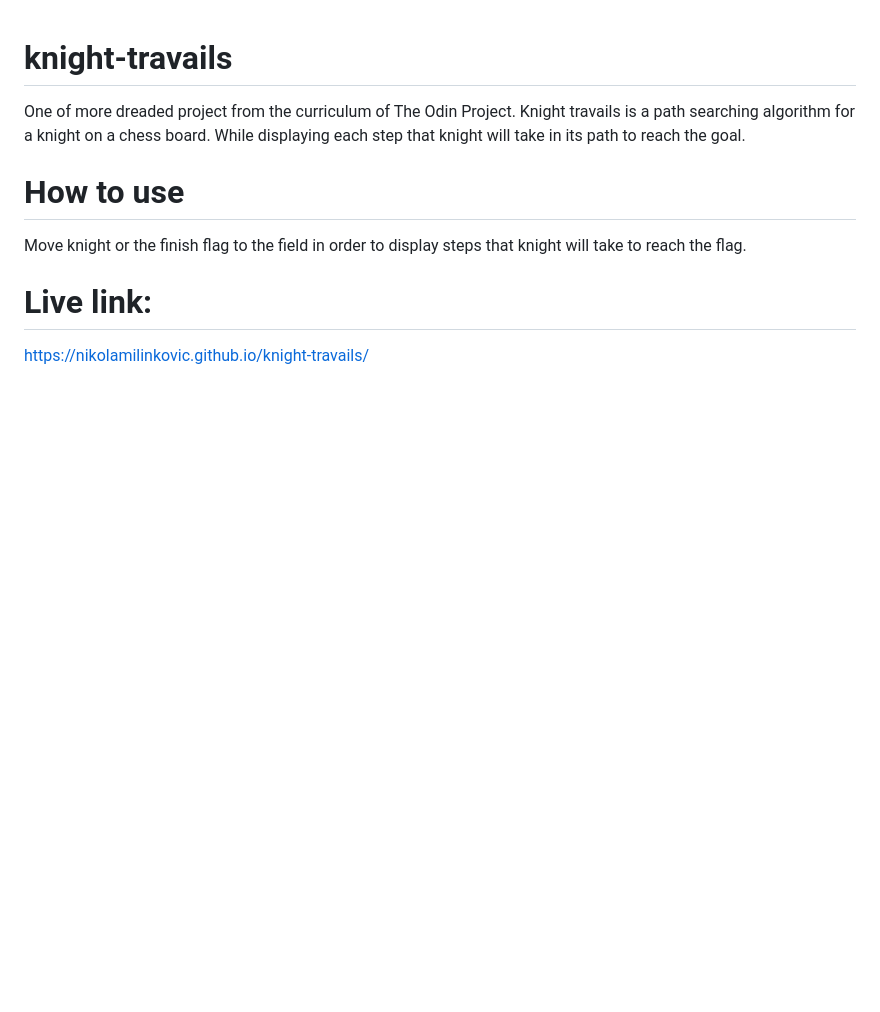
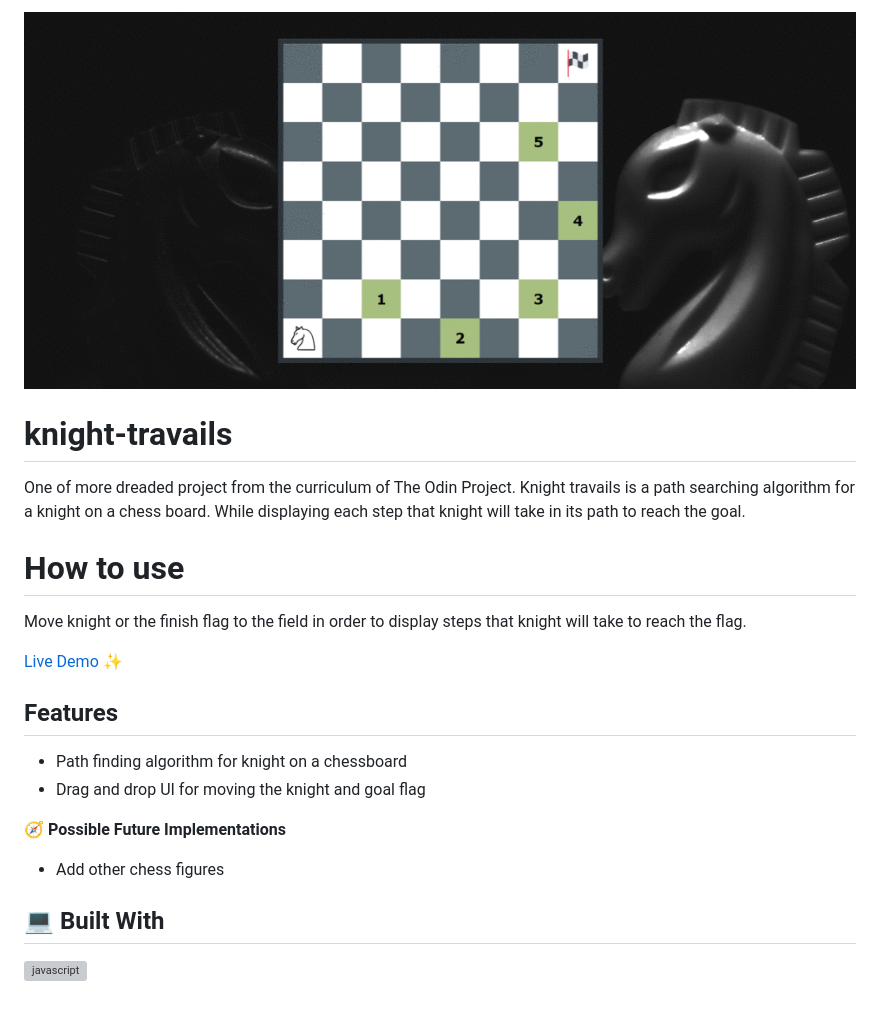
Before and after one commit to NikolaMilinkovic/knight-travails, a Markdown page: README.md, the part around the change. Drawn GitHub-style; pictures changed too: img/knight-animation.gif (added); blank space fills up the shorter version; grey boxes are pictures that could not be loaded.

```diff
--- a/README.md
+++ b/README.md
@@ -1,3 +1,5 @@
+![Example Image](./img/knight-animation.gif)
+
 # knight-travails
 One of more dreaded project from the curriculum of The Odin Project.
 Knight travails is a path searching algorithm for a knight on a chess board.
@@ -6,5 +8,14 @@ While displaying each step that knight will take in its path to reach the goal.
 # How to use
 Move knight or the finish flag to the field in order to display steps that knight will take to reach the flag.
 
-# Live link:
-https://nikolamilinkovic.github.io/knight-travails/
+[Live Demo](https://nikolamilinkovic.github.io/knight-travails/) ✨
+
+## Features
+- Path finding algorithm for knight on a chessboard
+- Drag and drop UI for moving the knight and goal flag
+
+**🧭 Possible Future Implementations**
+- Add other chess figures
+
+## 💻 Built With
+![javascript](https://skillicons.dev/icons?i=js,html,css&perline=10)
```
